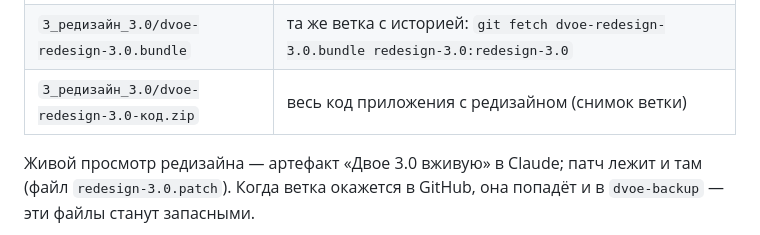
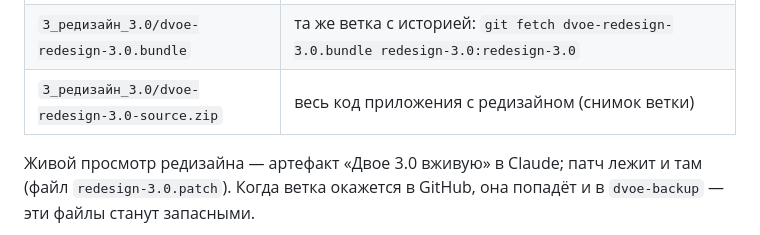
Before and after one commit to kotpek31-cell/dvoe, a Markdown page: docs/ГЛАВНЫЙ_РЕЗЕРВНЫЙ_ФАЙЛ.md, the part around the change. Drawn GitHub-style.

Commit message:
Резервный файл: имя архива
Co-Authored-By: Claude Opus 5.5 <noreply@anthropic.com>
Claude-Session: https://claude.ai/code/session_0173BuiTSCPZKmxhbGM9QFjt

```diff
--- a/docs/ГЛАВНЫЙ_РЕЗЕРВНЫЙ_ФАЙЛ.md
+++ b/docs/ГЛАВНЫЙ_РЕЗЕРВНЫЙ_ФАЙЛ.md
@@ -91,7 +91,7 @@
 | --- | --- |
 | `3_редизайн_3.0/dvoe-redesign-3.0.patch` | все изменения ветки `redesign-3.0` одним файлом; применяется на `main` (`bb9c6ce`) командой `git am dvoe-redesign-3.0.patch` |
 | `3_редизайн_3.0/dvoe-redesign-3.0.bundle` | та же ветка с историей: `git fetch dvoe-redesign-3.0.bundle redesign-3.0:redesign-3.0` |
-| `3_редизайн_3.0/dvoe-redesign-3.0-код.zip` | весь код приложения с редизайном (снимок ветки) |
+| `3_редизайн_3.0/dvoe-redesign-3.0-source.zip` | весь код приложения с редизайном (снимок ветки) |
 
 Живой просмотр редизайна — артефакт «Двое 3.0 вживую» в Claude; патч лежит и там (файл `redesign-3.0.patch`). Когда ветка окажется в GitHub, она попадёт и в `dvoe-backup` — эти файлы станут запасными.
 
```
